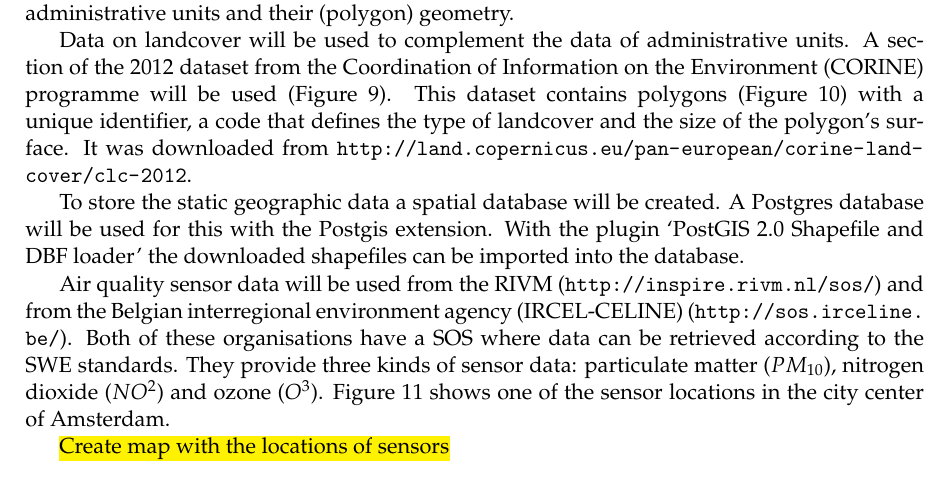
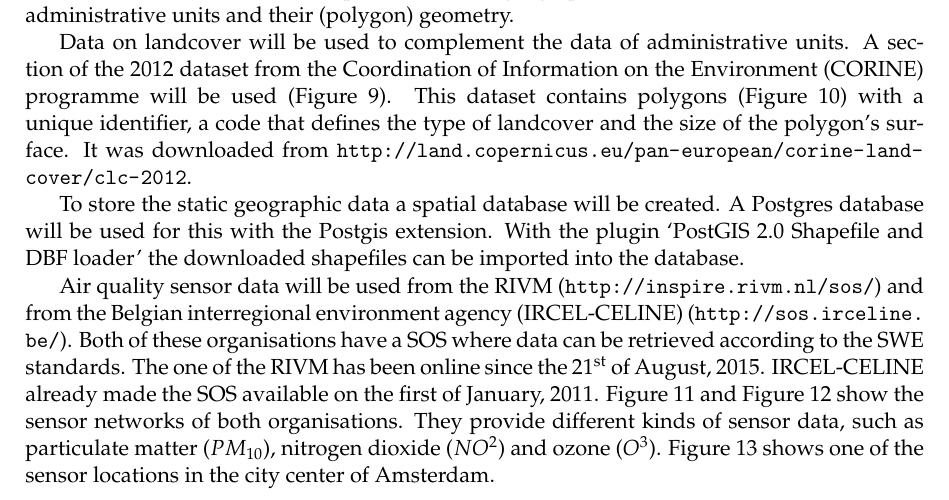
Before and after one commit to ivodeliefde/masterThesis, a LaTeX document (P2.tex, which reads chapters/p2/toolsdata.tex): part of page 14 of 23 before the commit and part of page 14 of 24 after it, cut so that both start at the same text. The pictures show the PDF file P2.pdf that the author committed with the source.

Commit message:
added webmaps by RIVM and IRCELINE

```diff
--- a/chapters/p2/toolsdata.tex
+++ b/chapters/p2/toolsdata.tex
@@ -52,9 +52,22 @@ To store the static geographic data a spatial database will be created. A Postgr
 	\label{fig:CORINEZOOM}
 \end{figure}
 
-Air quality sensor data will be used from the \ac{rivm} (\url{http://inspire.rivm.nl/sos/}) and from the \ac{ircel} (\url{http://sos.irceline.be/}). Both of these organisations have a \ac{sos} where data can be retrieved according to the \ac{swe} standards. They provide three kinds of sensor data: particulate matter ($PM_{10}$), nitrogen dioxide ($NO^{2}$) and ozone ($O^{3}$). Figure \ref{fig:Sensor} shows one of the sensor locations in the city center of Amsterdam.
+Air quality sensor data will be used from the \ac{rivm} (\url{http://inspire.rivm.nl/sos/}) and from the \ac{ircel} (\url{http://sos.irceline.be/}). Both of these organisations have a \ac{sos} where data can be retrieved according to the \ac{swe} standards. The one of the \ac{rivm} has been online since the 21\textsuperscript{st} of August, 2015. \ac{ircel} already made the \ac{sos} available on the first of January, 2011. Figure \ref{fig:RIVMSensor} and Figure \ref{fig:IRCELINESensor} show the sensor networks of both organisations. They provide different kinds of sensor data, such as particulate matter ($PM_{10}$), nitrogen dioxide ($NO^{2}$) and ozone ($O^{3}$). Figure \ref{fig:Sensor} shows one of the sensor locations in the city center of Amsterdam.
 
-\hl{Create map with the locations of sensors}
+
+\begin{figure}
+	\centering
+	\includegraphics[width=0.6\linewidth]{figs/RIVMSensors.png}
+	\caption{Webmap by the \ac{rivm} showing their air quality sensor network (\url{http://www.lml.rivm.nl/meetnet})}
+	\label{fig:RIVMSensor}
+\end{figure}
+
+\begin{figure}
+	\centering
+	\includegraphics[width=0.6\linewidth]{figs/IRCELINESensors.png}
+	\caption{Webmap by \ac{ircel} showing their air quality sensor network (\url{http://www.irceline.be/en/air-quality/measurements/monitoring-stations/})}
+	\label{fig:IRCELINESensor}
+\end{figure}
 
 \begin{figure}
 	\centering
```
Also changed, not shown: P2.pdf, figs/IRCELINESensors.PNG (added), figs/RIVMsensors.PNG (added).
